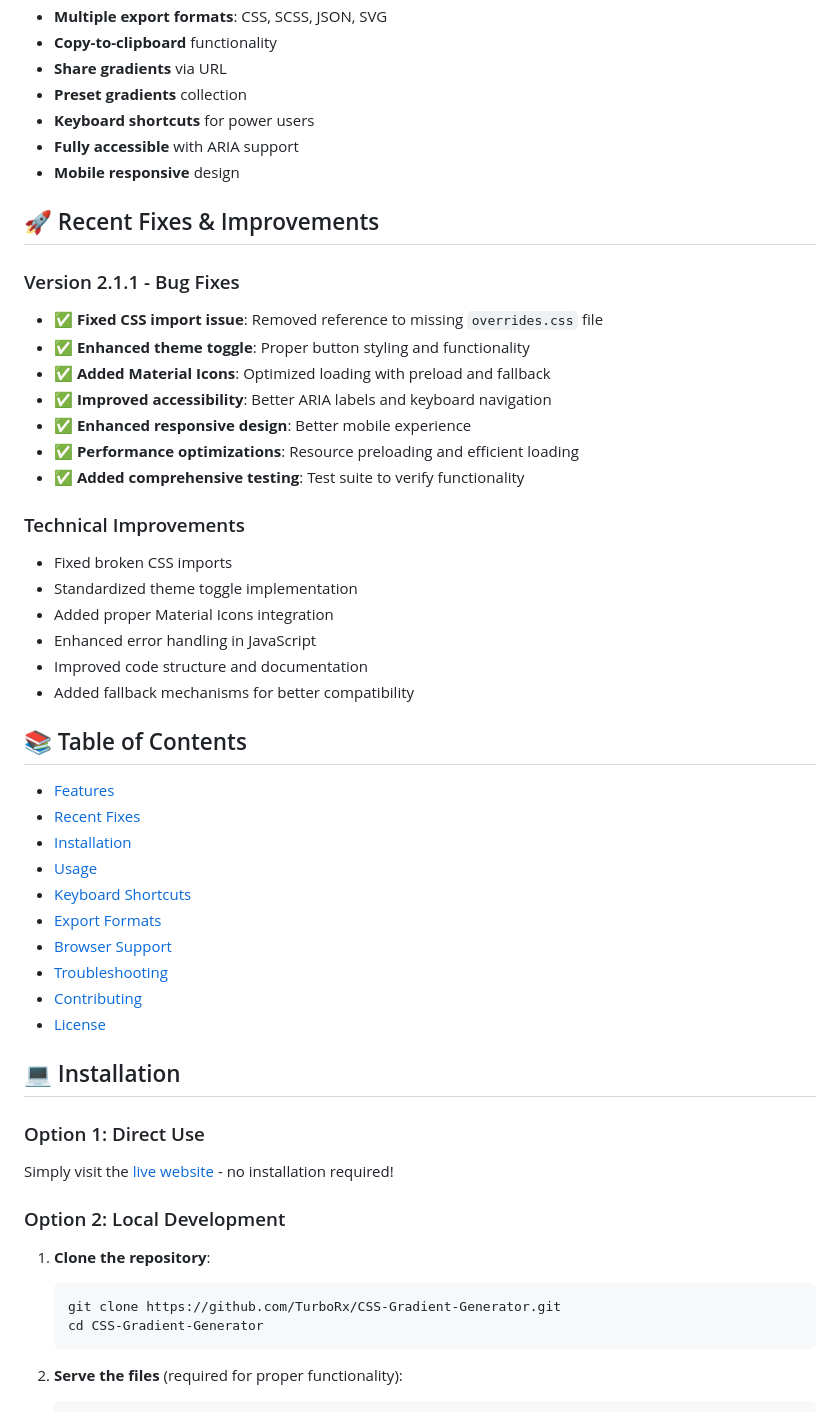
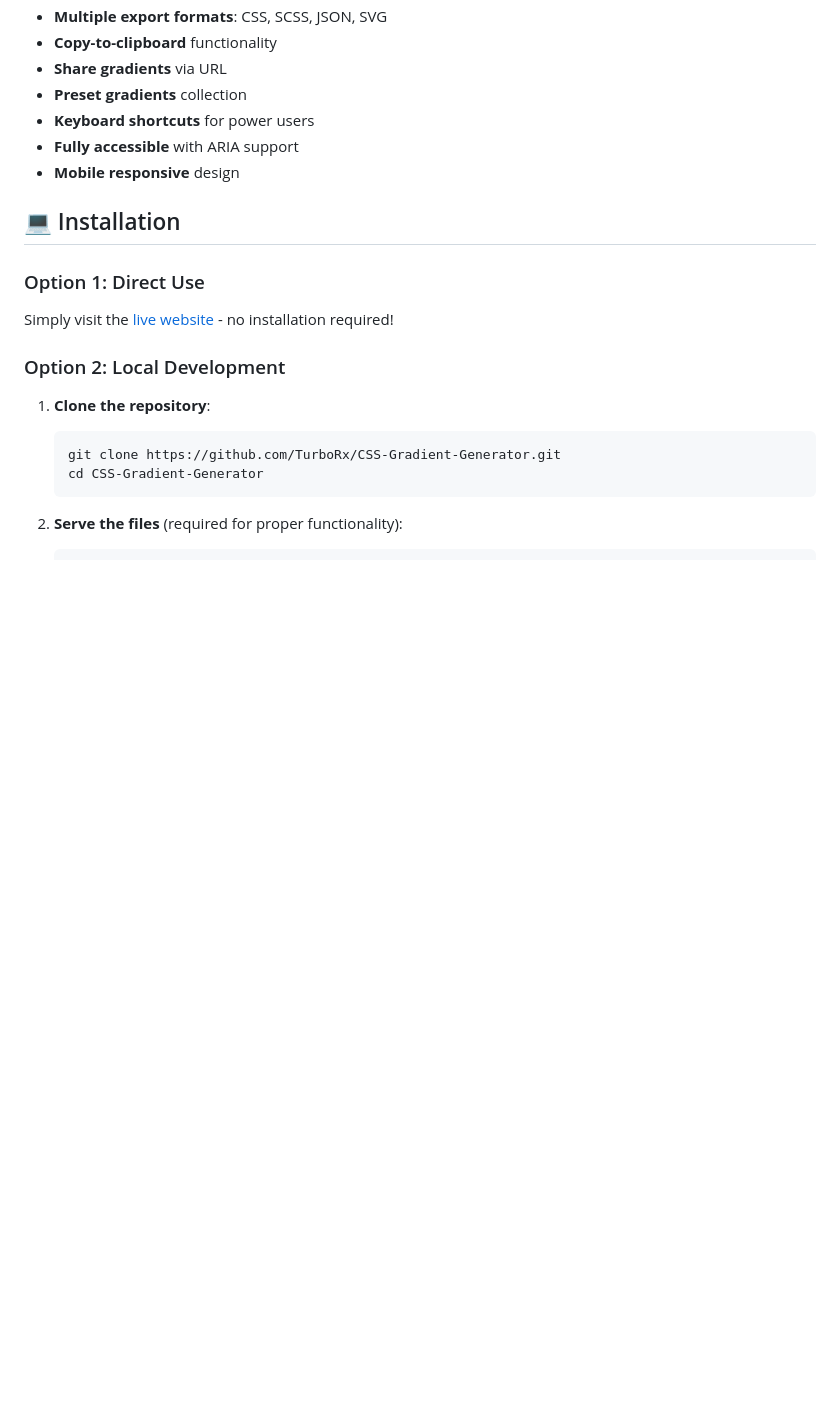
Before and after one commit to TurboRx/CSS-Gradient-Generator, a Markdown page: README.md, the part around the change printed below. GitHub-like rendering; blank space fills up the shorter version.

```diff
--- a/README.md
+++ b/README.md
@@ -25,38 +37,6 @@ To verify all functionality works correctly, visit: [test.html](https://turborx.
 - **Keyboard shortcuts** for power users
 - **Fully accessible** with ARIA support
 - **Mobile responsive** design
-
-## 🚀 Recent Fixes & Improvements
-
-### Version 2.1.1 - Bug Fixes
-- ✅ **Fixed CSS import issue**: Removed reference to missing `overrides.css` file
-- ✅ **Enhanced theme toggle**: Proper button styling and functionality
-- ✅ **Added Material Icons**: Optimized loading with preload and fallback
-- ✅ **Improved accessibility**: Better ARIA labels and keyboard navigation
-- ✅ **Enhanced responsive design**: Better mobile experience
-- ✅ **Performance optimizations**: Resource preloading and efficient loading
-- ✅ **Added comprehensive testing**: Test suite to verify functionality
-
-### Technical Improvements
-- Fixed broken CSS imports
-- Standardized theme toggle implementation
-- Added proper Material Icons integration
-- Enhanced error handling in JavaScript
-- Improved code structure and documentation
-- Added fallback mechanisms for better compatibility
-
-## 📚 Table of Contents
-
-- [Features](#-features)
-- [Recent Fixes](#-recent-fixes--improvements)
-- [Installation](#-installation)
-- [Usage](#-usage)
-- [Keyboard Shortcuts](#-keyboard-shortcuts)
-- [Export Formats](#-export-formats)
-- [Browser Support](#-browser-support)
-- [Troubleshooting](#-troubleshooting)
-- [Contributing](#-contributing)
-- [License](#-license)
 
 ## 💻 Installation
 
```
Also changed, not shown: other parts of README.md (+15 -36 lines).
